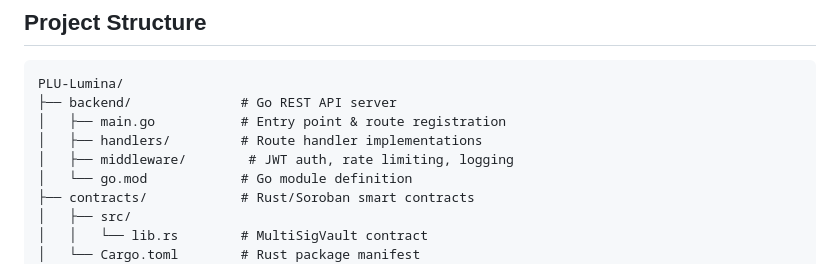
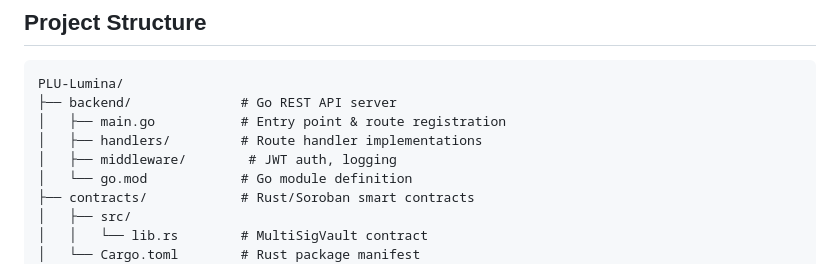
Before and after one commit to devwrightlabs/PLU-Lumina, a Markdown page: README.md, the part around the change. GitHub-like rendering.

Commit message:
Update README.md
Co-authored-by: Copilot <175728472+Copilot@users.noreply.github.com>

```diff
--- a/README.md
+++ b/README.md
@@ -52,7 +52,7 @@ PLU-Lumina/
 ├── backend/              # Go REST API server
 │   ├── main.go           # Entry point & route registration
 │   ├── handlers/         # Route handler implementations
-│   ├── middleware/        # JWT auth, rate limiting, logging
+│   ├── middleware/        # JWT auth, logging
 │   └── go.mod            # Go module definition
 ├── contracts/            # Rust/Soroban smart contracts
 │   ├── src/
```
